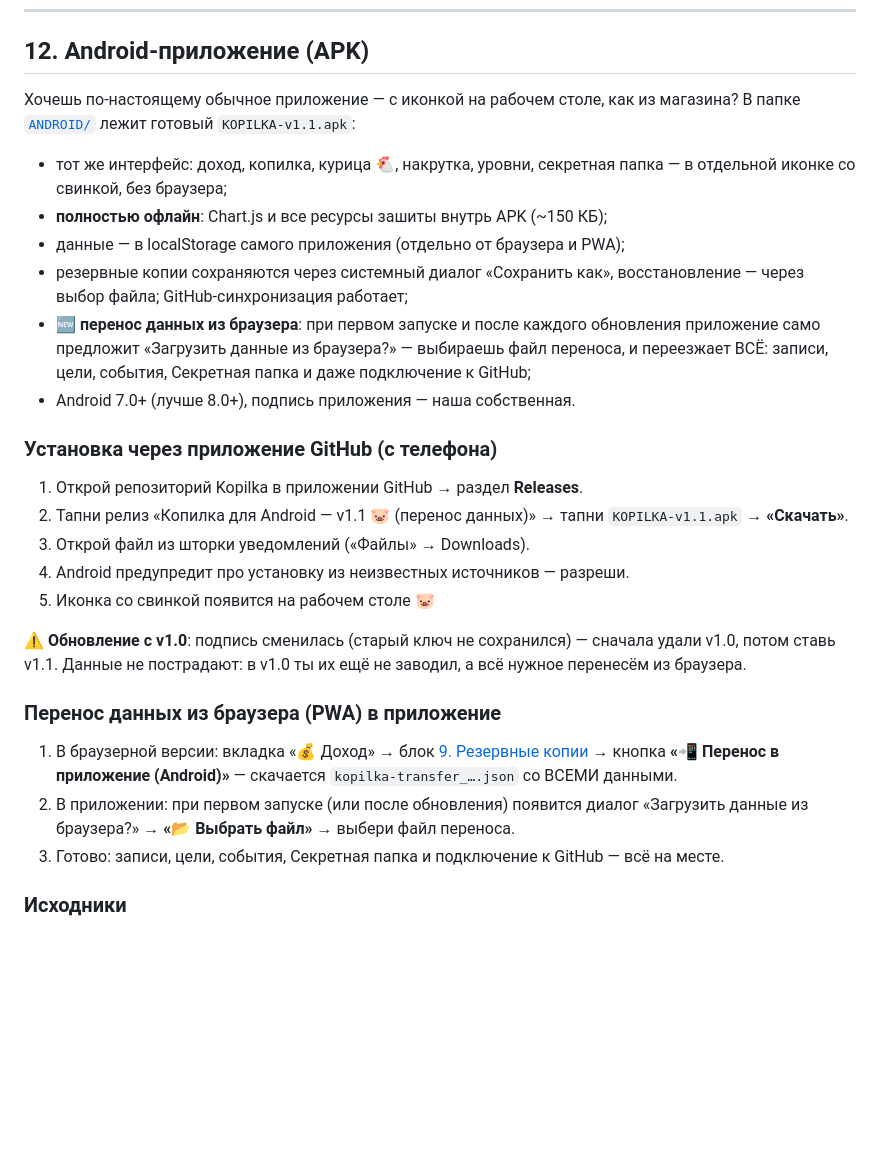
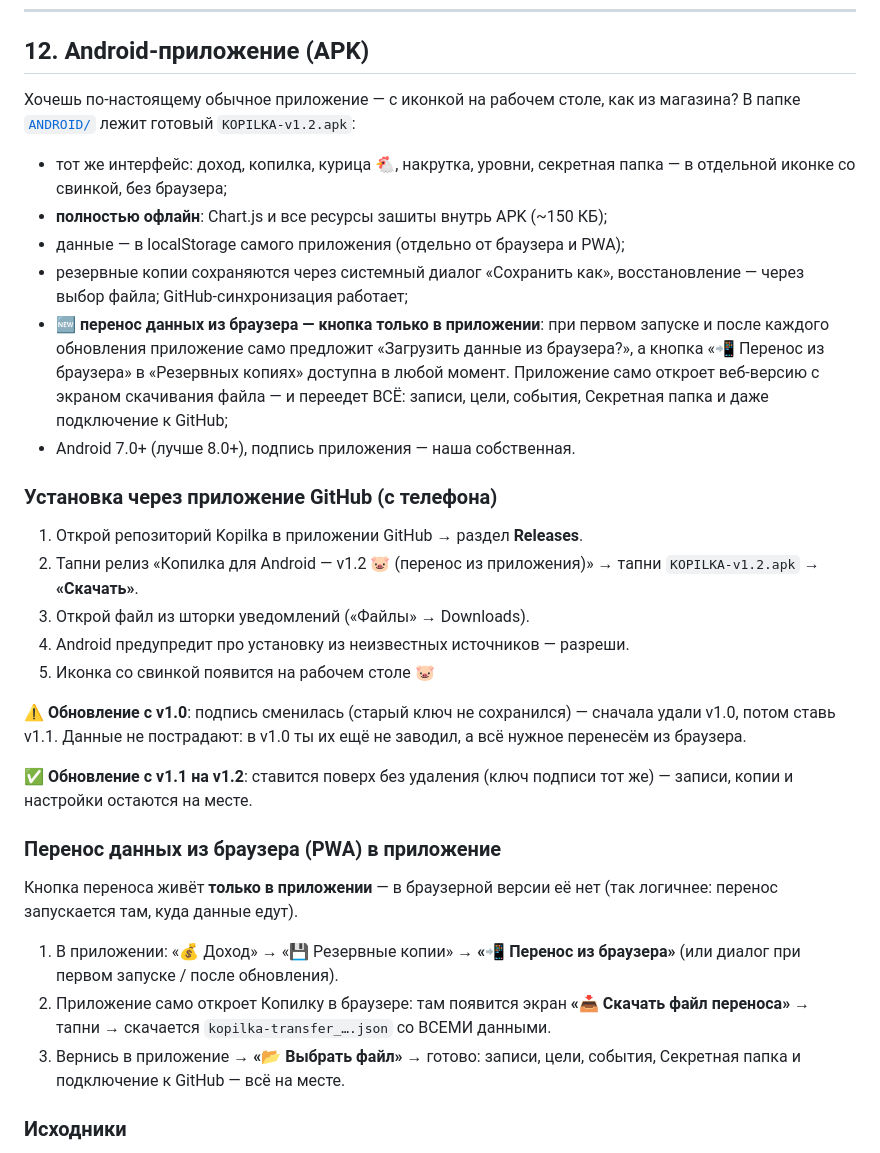
Before and after one commit to AdrinaLiness/Kopilka, a Markdown page: README.md, the part around the change. Rendered like a GitHub page; blank space fills up the shorter version.

Commit message:
Kopilka v1.2: README.md (перенос — кнопка только в приложении)

```diff
--- a/README.md
+++ b/README.md
@@ -283,7 +283,7 @@
 ## 12. Android-приложение (APK)
 
 Хочешь по-настоящему обычное приложение — с иконкой на рабочем столе, как
-из магазина? В папке [`ANDROID/`](ANDROID/) лежит готовый `KOPILKA-v1.1.apk`:
+из магазина? В папке [`ANDROID/`](ANDROID/) лежит готовый `KOPILKA-v1.2.apk`:
 
 * тот же интерфейс: доход, копилка, курица 🐔, накрутка, уровни, секретная
   папка — в отдельной иконке со свинкой, без браузера;
@@ -291,17 +291,19 @@
 * данные — в localStorage самого приложения (отдельно от браузера и PWA);
 * резервные копии сохраняются через системный диалог «Сохранить как»,
   восстановление — через выбор файла; GitHub-синхронизация работает;
-* 🆕 **перенос данных из браузера**: при первом запуске и после каждого
-  обновления приложение само предложит «Загрузить данные из браузера?» —
-  выбираешь файл переноса, и переезжает ВСЁ: записи, цели, события,
-  Секретная папка и даже подключение к GitHub;
+* 🆕 **перенос данных из браузера — кнопка только в приложении**: при
+  первом запуске и после каждого обновления приложение само предложит
+  «Загрузить данные из браузера?», а кнопка «📲 Перенос из браузера»
+  в «Резервных копиях» доступна в любой момент. Приложение само откроет
+  веб-версию с экраном скачивания файла — и переедет ВСЁ: записи, цели,
+  события, Секретная папка и даже подключение к GitHub;
 * Android 7.0+ (лучше 8.0+), подпись приложения — наша собственная.
 
 ### Установка через приложение GitHub (с телефона)
 
 1. Открой репозиторий Kopilka в приложении GitHub → раздел **Releases**.
-2. Тапни релиз «Копилка для Android — v1.1 🐷 (перенос данных)» → тапни
-   `KOPILKA-v1.1.apk` → **«Скачать»**.
+2. Тапни релиз «Копилка для Android — v1.2 🐷 (перенос из приложения)» →
+   тапни `KOPILKA-v1.2.apk` → **«Скачать»**.
 3. Открой файл из шторки уведомлений («Файлы» → Downloads).
 4. Android предупредит про установку из неизвестных источников — разреши.
 5. Иконка со свинкой появится на рабочем столе 🐷
@@ -310,16 +312,21 @@
 сначала удали v1.0, потом ставь v1.1. Данные не пострадают: в v1.0 ты их
 ещё не заводил, а всё нужное перенесём из браузера.
 
+✅ **Обновление с v1.1 на v1.2**: ставится поверх без удаления (ключ
+подписи тот же) — записи, копии и настройки остаются на месте.
+
 ### Перенос данных из браузера (PWA) в приложение
 
-1. В браузерной версии: вкладка «💰 Доход» → блок [9. Резервные копии](#9-резервные-копии)
-   → кнопка **«📲 Перенос в приложение (Android)»** — скачается
+Кнопка переноса живёт **только в приложении** — в браузерной версии её
+нет (так логичнее: перенос запускается там, куда данные едут).
+
+1. В приложении: «💰 Доход» → «💾 Резервные копии» → **«📲 Перенос из
+   браузера»** (или диалог при первом запуске / после обновления).
+2. Приложение само откроет Копилку в браузере: там появится экран
+   **«📥 Скачать файл переноса»** → тапни → скачается
    `kopilka-transfer_….json` со ВСЕМИ данными.
-2. В приложении: при первом запуске (или после обновления) появится диалог
-   «Загрузить данные из браузера?» → **«📂 Выбрать файл»** → выбери файл
-   переноса.
-3. Готово: записи, цели, события, Секретная папка и подключение к GitHub —
-   всё на месте.
+3. Вернись в приложение → **«📂 Выбрать файл»** → готово: записи, цели,
+   события, Секретная папка и подключение к GitHub — всё на месте.
 
 ### Исходники
 
```
